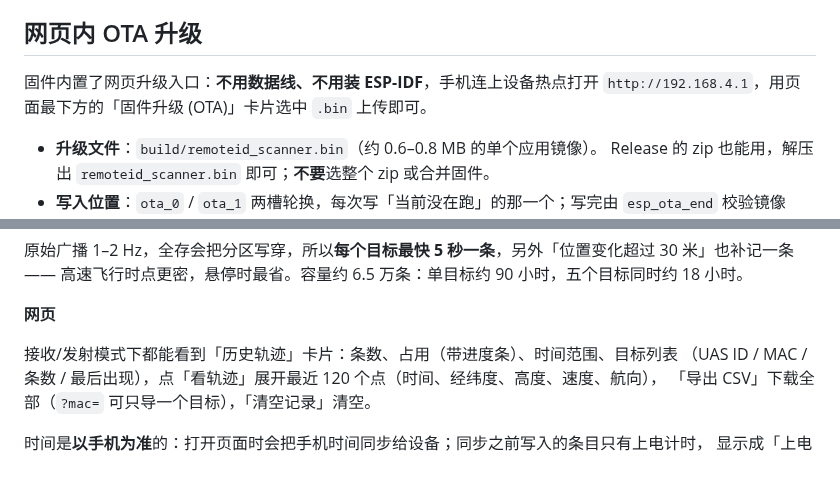
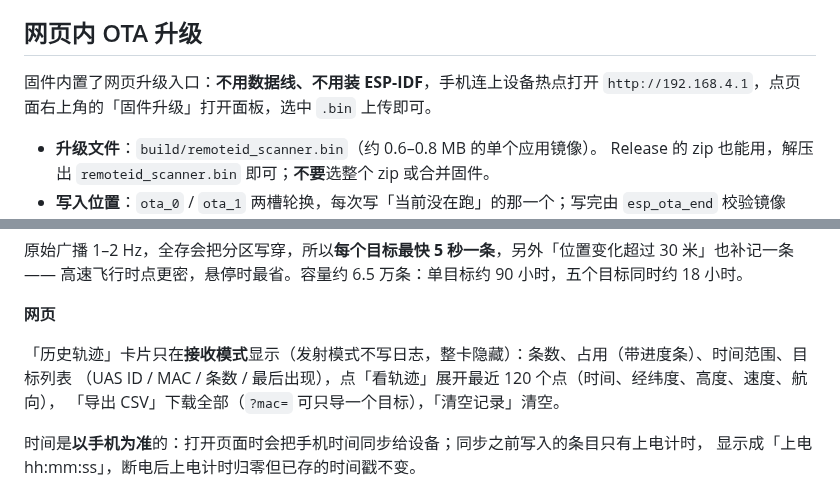
Before and after one commit to sd1471123/esp32-ChinaRemoteID_Scan_Sim, a Markdown page: README.md, 2 parts joined by grey strips. GitHub-like rendering.

```diff
--- a/README.md
+++ b/README.md
@@ -147,7 +147,7 @@ esptool.py --chip esp32c5 --baud 460800 write_flash \
 ## 网页内 OTA 升级
 
 固件内置了网页升级入口：**不用数据线、不用装 ESP-IDF**，手机连上设备热点打开
-`http://192.168.4.1`，用页面最下方的「固件升级 (OTA)」卡片选中 `.bin` 上传即可。
+`http://192.168.4.1`，点页面右上角的「固件升级」打开面板，选中 `.bin` 上传即可。
 
 - **升级文件**：`build/remoteid_scanner.bin`（约 0.6–0.8 MB 的单个应用镜像）。
   Release 的 zip 也能用，解压出 `remoteid_scanner.bin` 即可；**不要**选整个 zip 或合并固件。
@@ -342,7 +342,7 @@ GB 42590-2023 附录 A.1.3.1.3 允许 **5725–5829 MHz**，对应 Wi-Fi 信道
 
 **网页**
 
-接收/发射模式下都能看到「历史轨迹」卡片：条数、占用（带进度条）、时间范围、目标列表
+「历史轨迹」卡片只在**接收模式**显示（发射模式不写日志，整卡隐藏）：条数、占用（带进度条）、时间范围、目标列表
 （UAS ID / MAC / 条数 / 最后出现），点「看轨迹」展开最近 120 个点（时间、经纬度、高度、速度、航向），
 「导出 CSV」下载全部（`?mac=` 可只导一个目标），「清空记录」清空。
 
```
Also changed, not shown: other parts of README.md (+2 -2 lines), docs/webui_rx.png, docs/webui_tx.png, 5 other files.
